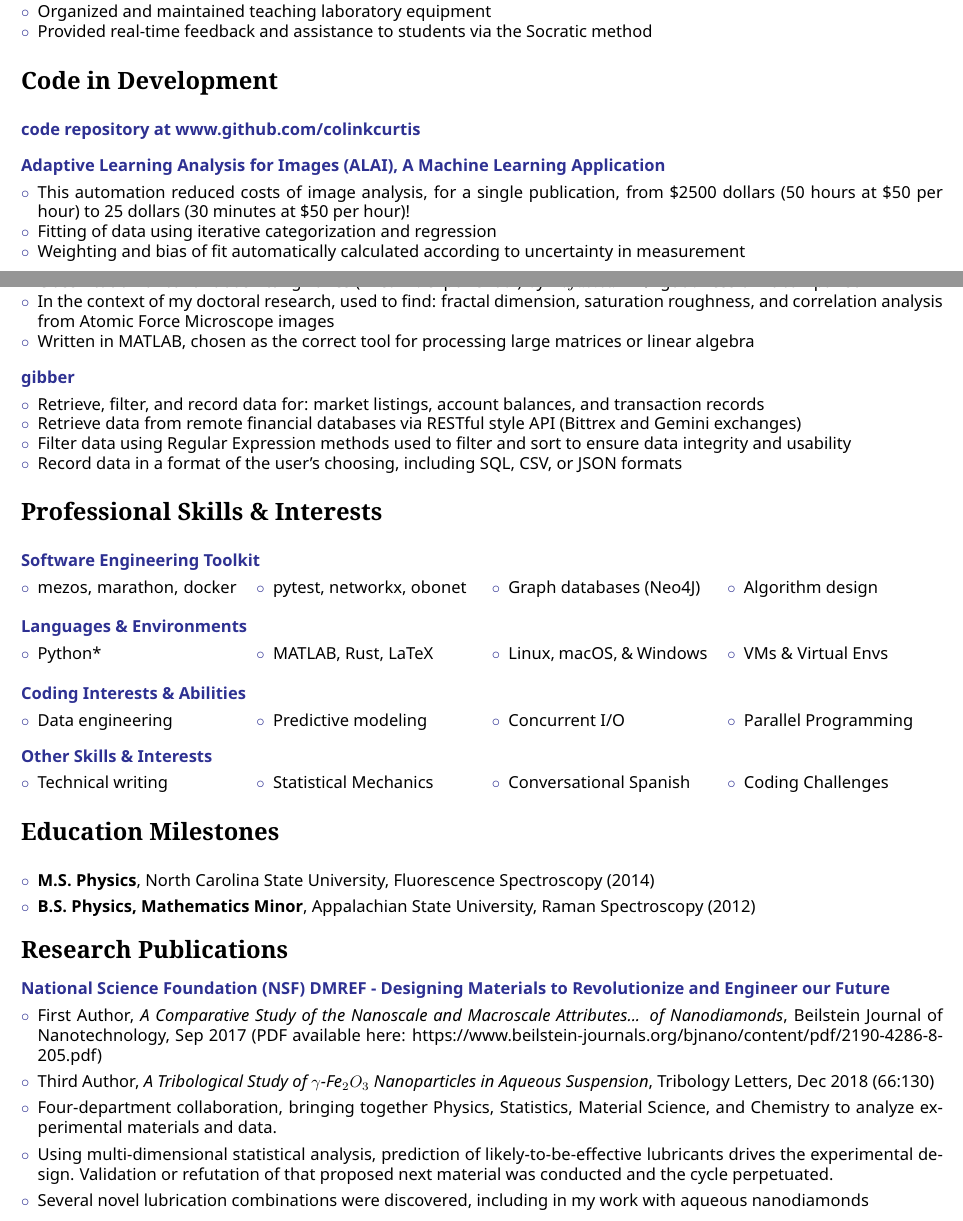
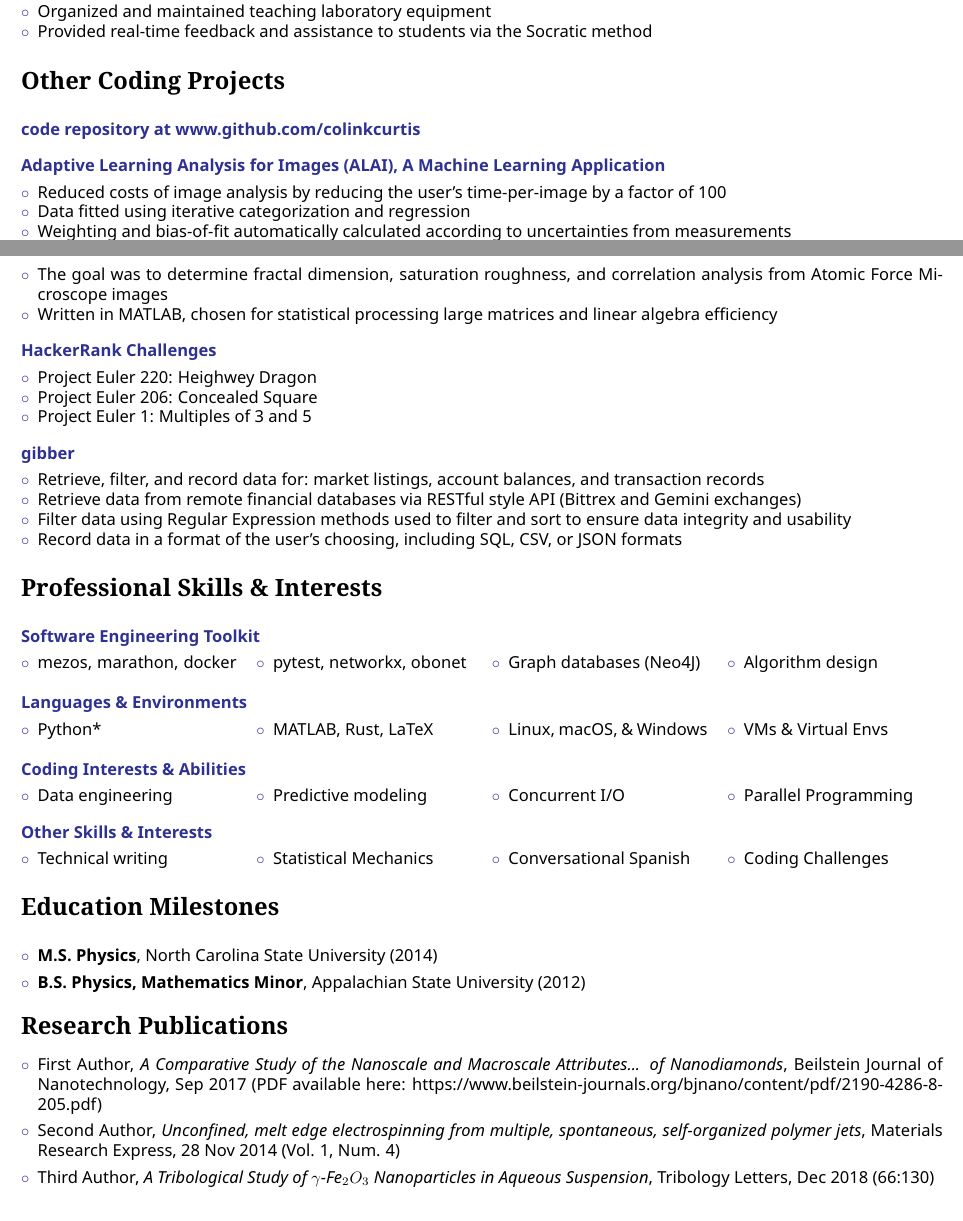
Before and after one commit to ColinKCurtis/resume, a LaTeX book (colinkcurtis_software_engineer.tex): two parts of pages 1 and 2 of 3 before the commit and two parts of pages 1 and 2 of 2 after it, joined at a grey line, cut so that both start at the same text. The pictures show the PDF file colinkcurtis_software_engineer.pdf that the author committed with the source.

Commit message:
trimming the resume down, step 1

```diff
--- a/colinkcurtis_software_engineer.tex
+++ b/colinkcurtis_software_engineer.tex
@@ -184,7 +184,7 @@
 % Code
 %%%%%%%%%
 
-\notoserif \CVSection{Code in Development}
+\notoserif \CVSection{Other Coding Projects}
 
 \normalfont
 
@@ -200,21 +200,34 @@
 
     \SmallSep
 
-    \item This automation reduced costs of image analysis, for a single publication, from \$2500 dollars (50 hours at \$50 per hour) to 25 dollars (30 minutes at \$50 per hour)!
+    \item Reduced costs of image analysis by reducing the user's time-per-image by a factor of 100
 
-    \item Fitting of data using iterative categorization and regression
+    \item Data fitted using iterative categorization and regression
 
-    \item Weighting and bias of fit automatically calculated according to uncertainty in measurement
+    \item Weighting and bias-of-fit automatically calculated according to uncertainties from measurements
 
     \item Classification of continuous fitting zones (linear v. exponential) by $Adjusted-R^2$ goodness of fit comparison
 
-    \item In the context of my doctoral research, used to find: fractal dimension, saturation roughness, and correlation analysis from Atomic Force Microscope images
+    \item The goal was to determine fractal dimension, saturation roughness, and correlation analysis from Atomic Force Microscope images
 
-    \item Written in MATLAB, chosen as the correct tool for processing large matrices or linear algebra
+    \item Written in MATLAB, chosen for statistical processing large matrices and linear algebra efficiency
     \Sep
 
 \end{compactitem}
 
+\CVItem{HackerRank Challenges}
+
+\begin{compactitem}[\color{Blue}$\circ$]
+
+    \SmallSep
+    \item Project Euler 220:    Heighwey Dragon
+
+    \item Project Euler 206:    Concealed Square
+
+    \item Project Euler 1:      Multiples of 3 and 5
+
+    \Sep
+\end{compactitem}
 
 \CVItem{gibber}
 
@@ -341,9 +354,9 @@
 \Sep
 \begin{compactitem}[\color{Blue}$\circ$]
 
-\item \textbf{M.S. Physics}, North Carolina State University, Fluorescence Spectroscopy (2014)
+\item \textbf{M.S. Physics}, North Carolina State University (2014)
 \SmallSep
-\item \textbf{B.S. Physics, Mathematics Minor}, Appalachian State University, Raman Spectroscopy (2012)
+\item \textbf{B.S. Physics, Mathematics Minor}, Appalachian State University (2012)
 
 \end{compactitem}
 \Sep
@@ -357,27 +370,16 @@
 \normalfont
 
 \SmallSep
-\CVItem{National Science Foundation (NSF) DMREF - Designing Materials to Revolutionize and Engineer our Future}
-\SmallSep
 
 \begin{compactitem}[\color{Blue}$\circ$]
 
     \item First Author, \textit{A Comparative Study of the Nanoscale and Macroscale Attributes... of Nanodiamonds}, Beilstein Journal of Nanotechnology, Sep 2017 (PDF available here: https://www.beilstein-journals.org/bjnano/content/pdf/2190-4286-8-205.pdf)
     \SmallSep
 
-\item Third Author, \textit{A Tribological Study of $\gamma$-Fe$_{2}O_{3}$ Nanoparticles in Aqueous Suspension}, Tribology Letters, Dec 2018 (66:130)
+    \item Second Author, \textit{Unconfined, melt edge electrospinning from multiple, spontaneous, self-organized polymer jets}, Materials Research Express, 28 Nov 2014 (Vol. 1, Num. 4)
     \SmallSep
 
-    \item Four-department collaboration, bringing together Physics, Statistics, Material Science, and Chemistry to analyze experimental
-            materials and data.
-    \SmallSep
-
-    \item Using multi-dimensional statistical analysis, prediction of likely-to-be-effective lubricants drives the experimental design.
-            Validation or refutation of that proposed next material was conducted and the cycle perpetuated.
-    \SmallSep
-
-    \item Several novel lubrication combinations were discovered, including in my
-            work with aqueous nanodiamonds
+    \item Third Author, \textit{A Tribological Study of $\gamma$-Fe$_{2}O_{3}$ Nanoparticles in Aqueous Suspension}, Tribology Letters, Dec 2018 (66:130)
 
 \end{compactitem}
 
```
Also changed, not shown: colinkcurtis_software_engineer.pdf, colinkcurtis_software_engineer.tex (1 more changed lines).
